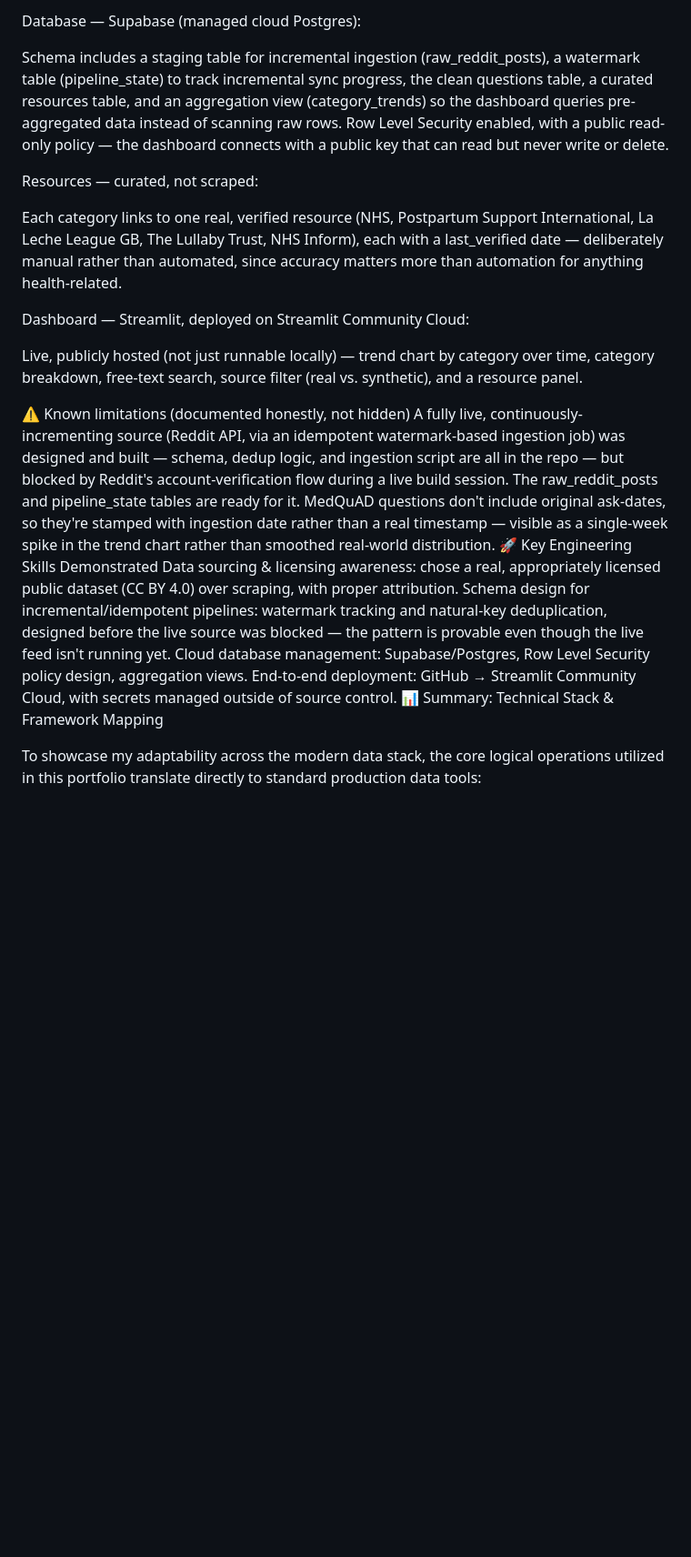
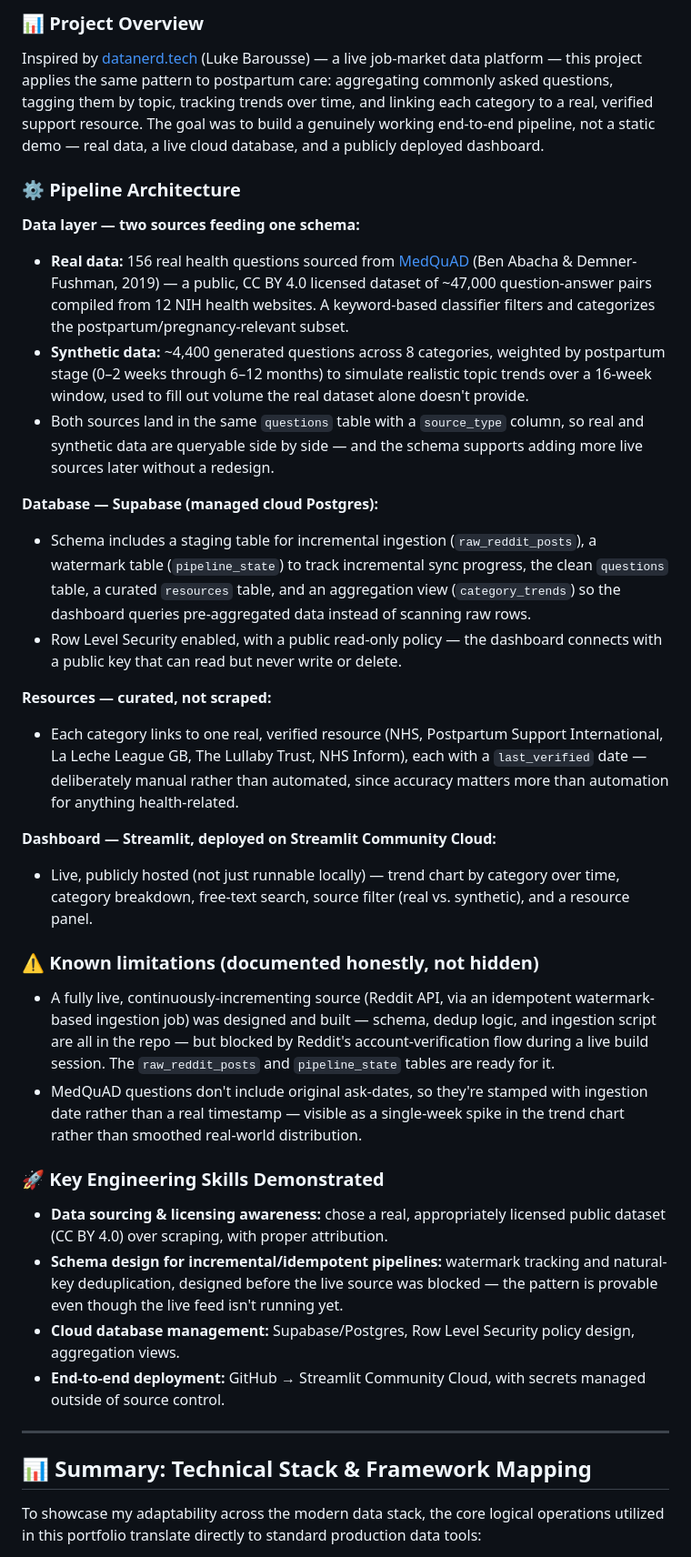
Before and after one commit to Folorunsho-oz-Daniel/data-engineering-portfolio, a Markdown page: README.md, the part around one of its changes. Shown at 91% size. GitHub-like rendering; blank space fills up the shorter version.

```diff
--- a/README.md
+++ b/README.md
@@ -77,26 +83,38 @@ Both sources land in the same questions table with a source_type column, so real
 
-Database — Supabase (managed cloud Postgres):
+### 📊 Project Overview
+Inspired by [datanerd.tech](https://datanerd.tech) (Luke Barousse) — a live job-market data platform — this project applies the same pattern to postpartum care: aggregating commonly asked questions, tagging them by topic, tracking trends over time, and linking each category to a real, verified support resource. The goal was to build a genuinely working end-to-end pipeline, not a static demo — real data, a live cloud database, and a publicly deployed dashboard.
 
-Schema includes a staging table for incremental ingestion (raw_reddit_posts), a watermark table (pipeline_state) to track incremental sync progress, the clean questions table, a curated resources table, and an aggregation view (category_trends) so the dashboard queries pre-aggregated data instead of scanning raw rows.
-Row Level Security enabled, with a public read-only policy — the dashboard connects with a public key that can read but never write or delete.
+### ⚙️ Pipeline Architecture
 
-Resources — curated, not scraped:
+**Data layer — two sources feeding one schema:**
+* **Real data:** 156 real health questions sourced from [MedQuAD](https://github.com/abachaa/MedQuAD) (Ben Abacha & Demner-Fushman, 2019) — a public, CC BY 4.0 licensed dataset of ~47,000 question-answer pairs compiled from 12 NIH health websites. A keyword-based classifier filters and categorizes the postpartum/pregnancy-relevant subset.
+* **Synthetic data:** ~4,400 generated questions across 8 categories, weighted by postpartum stage (0–2 weeks through 6–12 months) to simulate realistic topic trends over a 16-week window, used to fill out volume the real dataset alone doesn't provide.
+* Both sources land in the same `questions` table with a `source_type` column, so real and synthetic data are queryable side by side — and the schema supports adding more live sources later without a redesign.
 
-Each category links to one real, verified resource (NHS, Postpartum Support International, La Leche League GB, The Lullaby Trust, NHS Inform), each with a last_verified date — deliberately manual rather than automated, since accuracy matters more than automation for anything health-related.
+**Database — Supabase (managed cloud Postgres):**
+* Schema includes a staging table for incremental ingestion (`raw_reddit_posts`), a watermark table (`pipeline_state`) to track incremental sync progress, the clean `questions` table, a curated `resources` table, and an aggregation view (`category_trends`) so the dashboard queries pre-aggregated data instead of scanning raw rows.
+* Row Level Security enabled, with a public read-only policy — the dashboard connects with a public key that can read but never write or delete.
 
-Dashboard — Streamlit, deployed on Streamlit Community Cloud:
+**Resources — curated, not scraped:**
+* Each category links to one real, verified resource (NHS, Postpartum Support International, La Leche League GB, The Lullaby Trust, NHS Inform), each with a `last_verified` date — deliberately manual rather than automated, since accuracy matters more than automation for anything health-related.
 
-Live, publicly hosted (not just runnable locally) — trend chart by category over time, category breakdown, free-text search, source filter (real vs. synthetic), and a resource panel.
+**Dashboard — Streamlit, deployed on Streamlit Community Cloud:**
+* Live, publicly hosted (not just runnable locally) — trend chart by category over time, category breakdown, free-text search, source filter (real vs. synthetic), and a resource panel.
 
-⚠️ Known limitations (documented honestly, not hidden)
-A fully live, continuously-incrementing source (Reddit API, via an idempotent watermark-based ingestion job) was designed and built — schema, dedup logic, and ingestion script are all in the repo — but blocked by Reddit's account-verification flow during a live build session. The raw_reddit_posts and pipeline_state tables are ready for it.
-MedQuAD questions don't include original ask-dates, so they're stamped with ingestion date rather than a real timestamp — visible as a single-week spike in the trend chart rather than smoothed real-world distribution.
-🚀 Key Engineering Skills Demonstrated
-Data sourcing & licensing awareness: chose a real, appropriately licensed public dataset (CC BY 4.0) over scraping, with proper attribution.
-Schema design for incremental/idempotent pipelines: watermark tracking and natural-key deduplication, designed before the live source was blocked — the pattern is provable even though the live feed isn't running yet.
-Cloud database management: Supabase/Postgres, Row Level Security policy design, aggregation views.
-End-to-end deployment: GitHub → Streamlit Community Cloud, with secrets managed outside of source control.
-📊 Summary: Technical Stack & Framework Mapping
+### ⚠️ Known limitations (documented honestly, not hidden)
+* A fully live, continuously-incrementing source (Reddit API, via an idempotent watermark-based ingestion job) was designed and built — schema, dedup logic, and ingestion script are all in the repo — but blocked by Reddit's account-verification flow during a live build session. The `raw_reddit_posts` and `pipeline_state` tables are ready for it.
+* MedQuAD questions don't include original ask-dates, so they're stamped with ingestion date rather than a real timestamp — visible as a single-week spike in the trend chart rather than smoothed real-world distribution.
+
+### 🚀 Key Engineering Skills Demonstrated
+* **Data sourcing & licensing awareness:** chose a real, appropriately licensed public dataset (CC BY 4.0) over scraping, with proper attribution.
+* **Schema design for incremental/idempotent pipelines:** watermark tracking and natural-key deduplication, designed before the live source was blocked — the pattern is provable even though the live feed isn't running yet.
+* **Cloud database management:** Supabase/Postgres, Row Level Security policy design, aggregation views.
+* **End-to-end deployment:** GitHub → Streamlit Community Cloud, with secrets managed outside of source control.
+
+
+---
+
+## 📊 Summary: Technical Stack & Framework Mapping
 
 To showcase my adaptability across the modern data stack, the core logical operations utilized in this portfolio translate directly to standard production data tools:
 
```
Also changed, not shown: other parts of README.md (+75 -66 lines).
